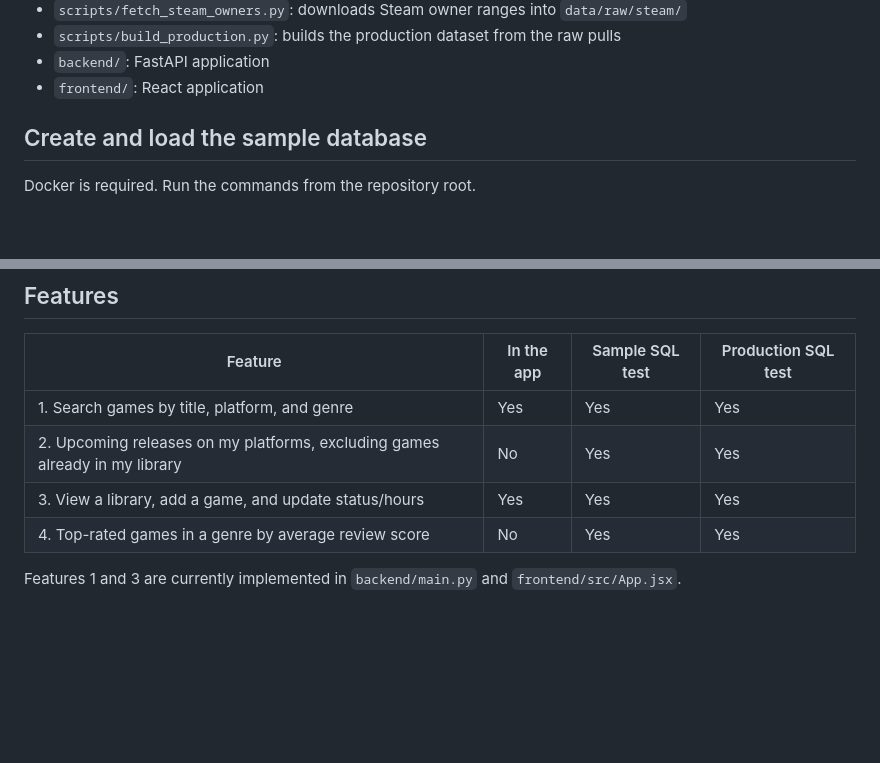
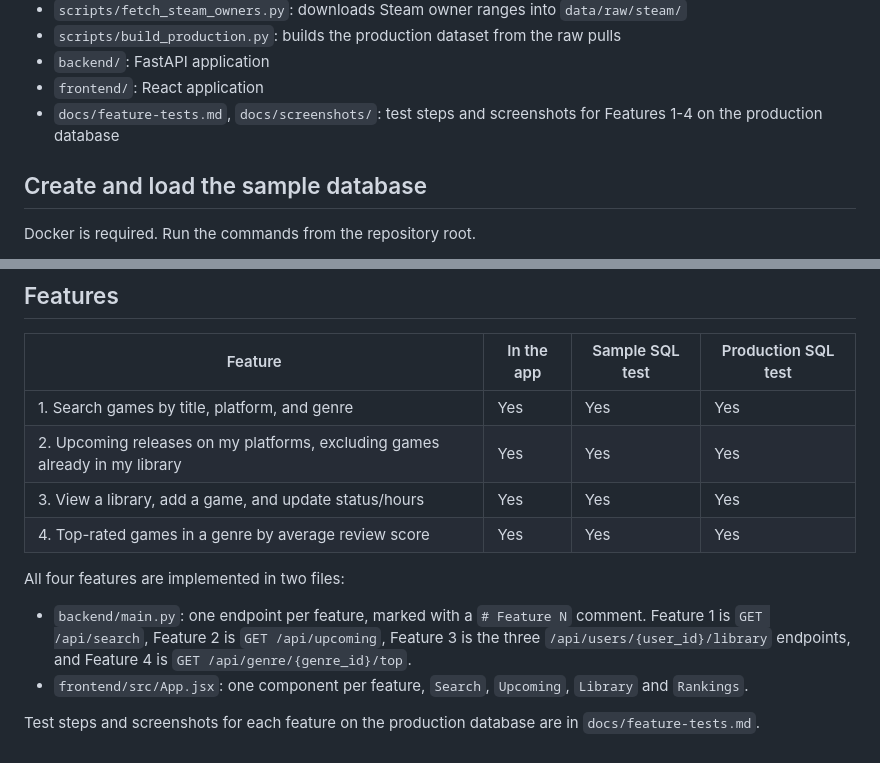
Before and after one commit to z4ab/cs348-project, a Markdown page: README.md, 2 parts joined by grey strips. Rendered like a GitHub page; blank space fills up the shorter version.

```diff
--- a/README.md
+++ b/README.md
@@ -24,6 +24,7 @@ MySQL + FastAPI (raw SQL via `pymysql`) + React (Vite).
 - `scripts/build_production.py`: builds the production dataset from the raw pulls
 - `backend/`: FastAPI application
 - `frontend/`: React application
+- `docs/feature-tests.md`, `docs/screenshots/`: test steps and screenshots for Features 1-4 on the production database
 
 ## Create and load the sample database
 
@@ -206,8 +207,13 @@ On macOS/Linux, use `.venv/bin/` instead of `.venv/Scripts/`.
 | Feature | In the app | Sample SQL test | Production SQL test |
 |---|---|---|---|
 | 1. Search games by title, platform, and genre | Yes | Yes | Yes |
-| 2. Upcoming releases on my platforms, excluding games already in my library | No | Yes | Yes |
+| 2. Upcoming releases on my platforms, excluding games already in my library | Yes | Yes | Yes |
 | 3. View a library, add a game, and update status/hours | Yes | Yes | Yes |
-| 4. Top-rated games in a genre by average review score | No | Yes | Yes |
+| 4. Top-rated games in a genre by average review score | Yes | Yes | Yes |
 
-Features 1 and 3 are currently implemented in `backend/main.py` and `frontend/src/App.jsx`.
+All four features are implemented in two files:
+
+- `backend/main.py`: one endpoint per feature, marked with a `# Feature N` comment. Feature 1 is `GET /api/search`, Feature 2 is `GET /api/upcoming`, Feature 3 is the three `/api/users/{user_id}/library` endpoints, and Feature 4 is `GET /api/genre/{genre_id}/top`.
+- `frontend/src/App.jsx`: one component per feature, `Search`, `Upcoming`, `Library` and `Rankings`.
+
+Test steps and screenshots for each feature on the production database are in `docs/feature-tests.md`.
```
Also changed, not shown: docs/feature-tests.md (added, +88 -0 lines), docs/screenshots/feature1-search.png (added), docs/screenshots/feature2-upcoming-all.png (added), docs/screenshots/feature2-upcoming-user.png (added), docs/screenshots/feature3-library-duplicate.png (added), docs/screenshots/feature3-library-picker.png (added), docs/screenshots/feature4-top-rated.png (added), 2 other files.
